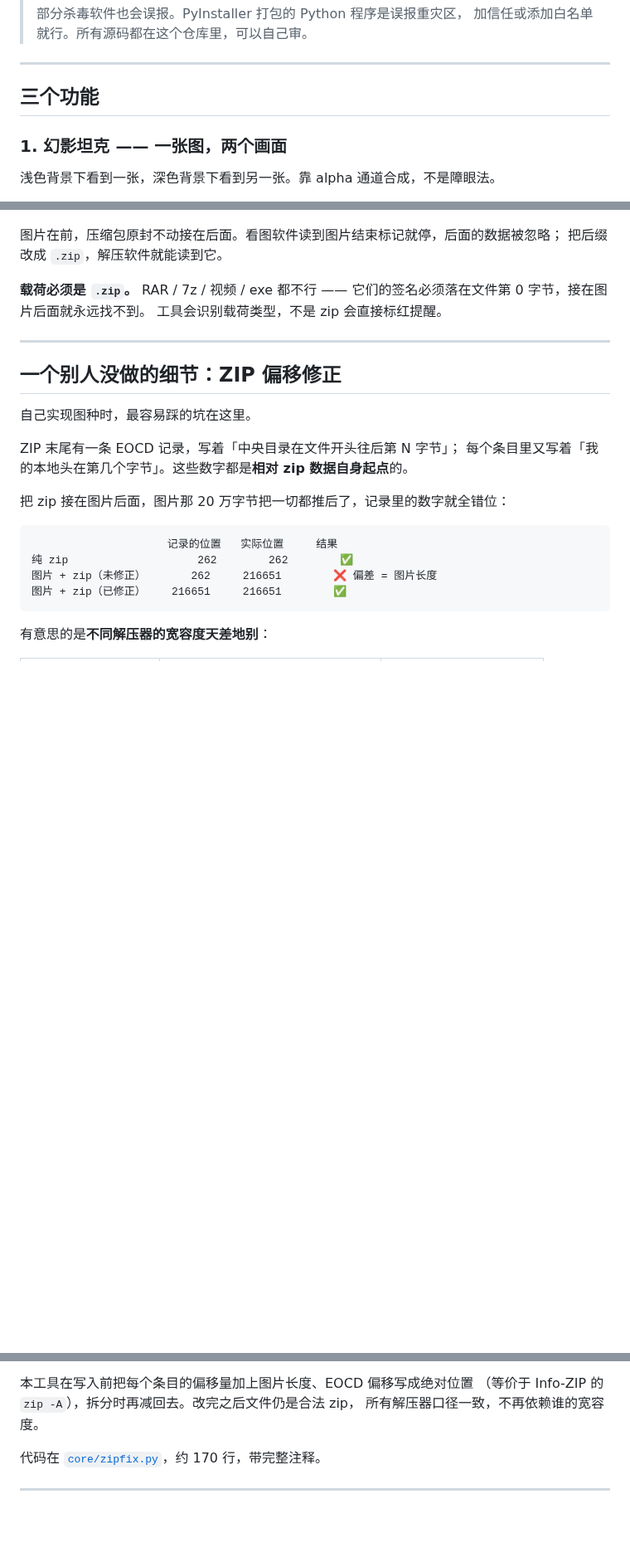
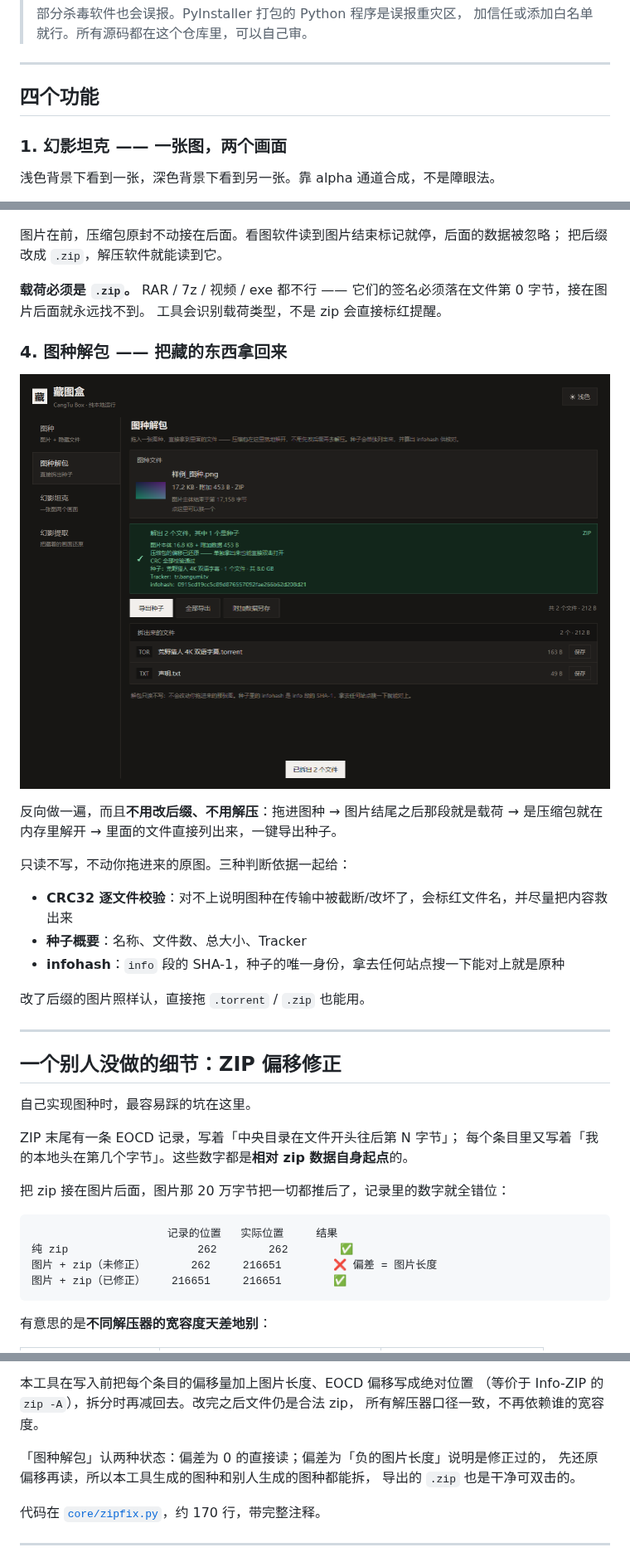
Before and after one commit to BDSMT/treasure-picture-box, a Markdown page: README.md, 3 parts joined by grey strips. Shown at 83% size. Drawn GitHub-style; pictures changed too: docs/screenshot-unpack.png (added); blank space fills up the shorter version.

```diff
--- a/README.md
+++ b/README.md
@@ -29,7 +29,7 @@ Windows 10 / 11 (x64) · Python 3.10+ · MIT License
 
 ---
 
-## 三个功能
+## 四个功能
 
 ### 1. 幻影坦克 —— 一张图，两个画面
 
@@ -73,6 +73,21 @@ RGB = (P − d) / a
 它们的签名必须落在文件第 0 字节，接在图片后面就永远找不到。
 工具会识别载荷类型，不是 zip 会直接标红提醒。
 
+### 4. 图种解包 —— 把藏的东西拿回来
+
+![图种解包](docs/screenshot-unpack.png)
+
+反向做一遍，而且**不用改后缀、不用解压**：拖进图种 → 图片结尾之后那段就是载荷
+→ 是压缩包就在内存里解开 → 里面的文件直接列出来，一键导出种子。
+
+只读不写，不动你拖进来的原图。三种判断依据一起给：
+
+- **CRC32 逐文件校验**：对不上说明图种在传输中被截断/改坏了，会标红文件名，并尽量把内容救出来
+- **种子概要**：名称、文件数、总大小、Tracker
+- **infohash**：`info` 段的 SHA-1，种子的唯一身份，拿去任何站点搜一下能对上就是原种
+
+改了后缀的图片照样认，直接拖 `.torrent` / `.zip` 也能用。
+
 ---
 
 ## 一个别人没做的细节：ZIP 偏移修正
@@ -105,6 +120,10 @@ ZIP 末尾有一条 EOCD 记录，写着「中央目录在文件开头往后第
 本工具在写入前把每个条目的偏移量加上图片长度、EOCD 偏移写成绝对位置
 （等价于 Info-ZIP 的 `zip -A`），拆分时再减回去。改完之后文件仍是合法 zip，
 所有解压器口径一致，不再依赖谁的宽容度。
+
+「图种解包」认两种状态：偏差为 0 的直接读；偏差为「负的图片长度」说明是修正过的，
+先还原偏移再读，所以本工具生成的图种和别人生成的图种都能拆，
+导出的 `.zip` 也是干净可双击的。
 
 代码在 [`core/zipfix.py`](core/zipfix.py)，约 170 行，带完整注释。
 
```
Also changed, not shown: other parts of README.md (+2 -1 lines), 使用说明.md (+31 -6 lines), 7 other files.
